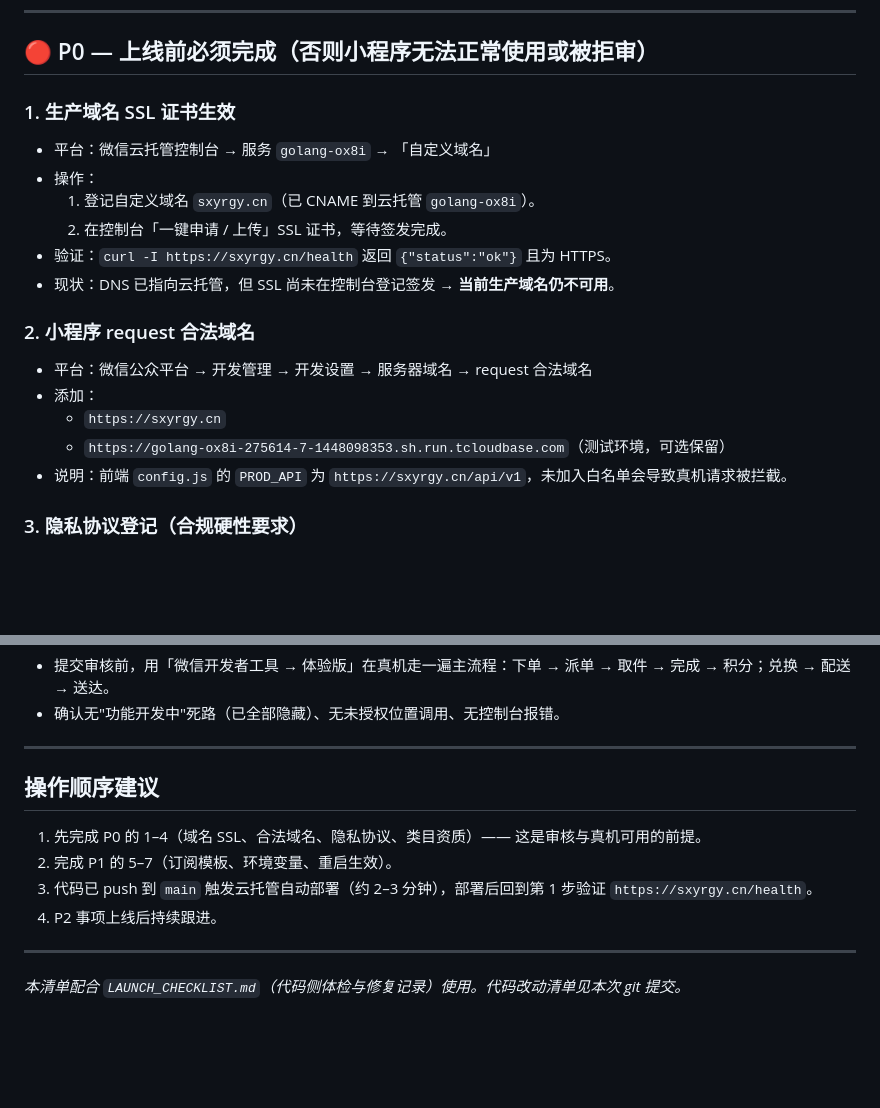
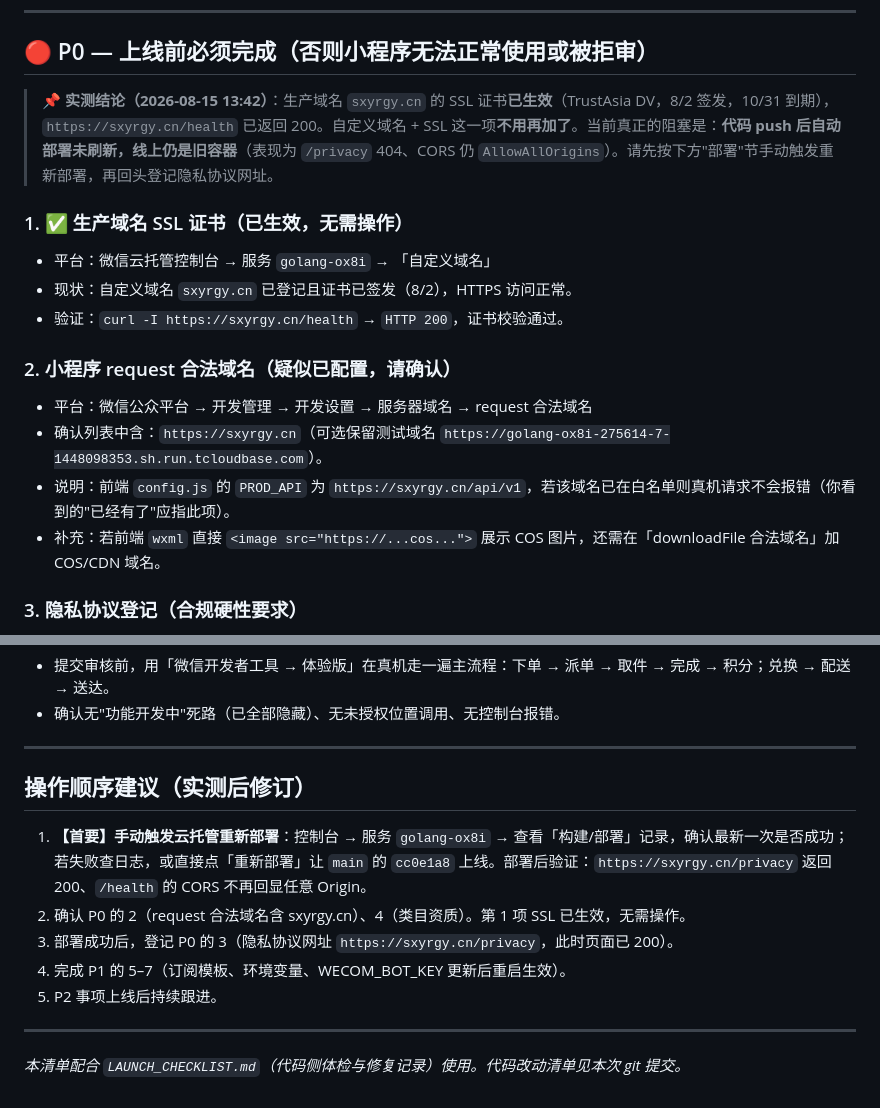
Before and after one commit to byojo/greencycle, a Markdown page: CONSOLE_TODO.md, 2 parts joined by grey strips. GitHub-like rendering; blank space fills up the shorter version.

Commit message:
docs: 修正控制台清单 — SSL已生效，真实阻塞为部署未刷新

```diff
--- a/CONSOLE_TODO.md
+++ b/CONSOLE_TODO.md
@@ -6,20 +6,18 @@
 
 ## 🔴 P0 — 上线前必须完成（否则小程序无法正常使用或被拒审）
 
-### 1. 生产域名 SSL 证书生效
+> **📌 实测结论（2026-08-15 13:42）**：生产域名 `sxyrgy.cn` 的 SSL 证书**已生效**（TrustAsia DV，8/2 签发，10/31 到期），`https://sxyrgy.cn/health` 已返回 200。自定义域名 + SSL 这一项**不用再加了**。当前真正的阻塞是：**代码 push 后自动部署未刷新，线上仍是旧容器**（表现为 `/privacy` 404、CORS 仍 `AllowAllOrigins`）。请先按下方"部署"节手动触发重新部署，再回头登记隐私协议网址。
+
+### 1. ✅ 生产域名 SSL 证书（已生效，无需操作）
 - 平台：微信云托管控制台 → 服务 `golang-ox8i` → 「自定义域名」
-- 操作：
-  1. 登记自定义域名 `sxyrgy.cn`（已 CNAME 到云托管 `golang-ox8i`）。
-  2. 在控制台「一键申请 / 上传」SSL 证书，等待签发完成。
-- 验证：`curl -I https://sxyrgy.cn/health` 返回 `{"status":"ok"}` 且为 HTTPS。
-- 现状：DNS 已指向云托管，但 SSL 尚未在控制台登记签发 → **当前生产域名仍不可用**。
+- 现状：自定义域名 `sxyrgy.cn` 已登记且证书已签发（8/2），HTTPS 访问正常。
+- 验证：`curl -I https://sxyrgy.cn/health` → `HTTP 200`，证书校验通过。
 
-### 2. 小程序 request 合法域名
+### 2. 小程序 request 合法域名（疑似已配置，请确认）
 - 平台：微信公众平台 → 开发管理 → 开发设置 → 服务器域名 → request 合法域名
-- 添加：
-  - `https://sxyrgy.cn`
-  - `https://golang-ox8i-275614-7-1448098353.sh.run.tcloudbase.com`（测试环境，可选保留）
-- 说明：前端 `config.js` 的 `PROD_API` 为 `https://sxyrgy.cn/api/v1`，未加入白名单会导致真机请求被拦截。
+- 确认列表中含：`https://sxyrgy.cn`（可选保留测试域名 `https://golang-ox8i-275614-7-1448098353.sh.run.tcloudbase.com`）。
+- 说明：前端 `config.js` 的 `PROD_API` 为 `https://sxyrgy.cn/api/v1`，若该域名已在白名单则真机请求不会报错（你看到的"已经有了"应指此项）。
+- 补充：若前端 `wxml` 直接 `<image src="https://...cos...">` 展示 COS 图片，还需在「downloadFile 合法域名」加 COS/CDN 域名。
 
 ### 3. 隐私协议登记（合规硬性要求）
 - 平台：微信公众平台 → 设置 → 服务内容 → 用户隐私保护指引 / 小程序隐私协议
@@ -78,11 +76,12 @@
 
 ---
 
-## 操作顺序建议
-1. 先完成 P0 的 1–4（域名 SSL、合法域名、隐私协议、类目资质）—— 这是审核与真机可用的前提。
-2. 完成 P1 的 5–7（订阅模板、环境变量、重启生效）。
-3. 代码已 push 到 `main` 触发云托管自动部署（约 2–3 分钟），部署后回到第 1 步验证 `https://sxyrgy.cn/health`。
-4. P2 事项上线后持续跟进。
+## 操作顺序建议（实测后修订）
+1. **【首要】手动触发云托管重新部署**：控制台 → 服务 `golang-ox8i` → 查看「构建/部署」记录，确认最新一次是否成功；若失败查日志，或直接点「重新部署」让 `main` 的 `cc0e1a8` 上线。部署后验证：`https://sxyrgy.cn/privacy` 返回 200、`/health` 的 CORS 不再回显任意 Origin。
+2. 确认 P0 的 2（request 合法域名含 sxyrgy.cn）、4（类目资质）。第 1 项 SSL 已生效，无需操作。
+3. 部署成功后，登记 P0 的 3（隐私协议网址 `https://sxyrgy.cn/privacy`，此时页面已 200）。
+4. 完成 P1 的 5–7（订阅模板、环境变量、WECOM_BOT_KEY 更新后重启生效）。
+5. P2 事项上线后持续跟进。
 
 ---
 *本清单配合 `LAUNCH_CHECKLIST.md`（代码侧体检与修复记录）使用。代码改动清单见本次 git 提交。*
```
